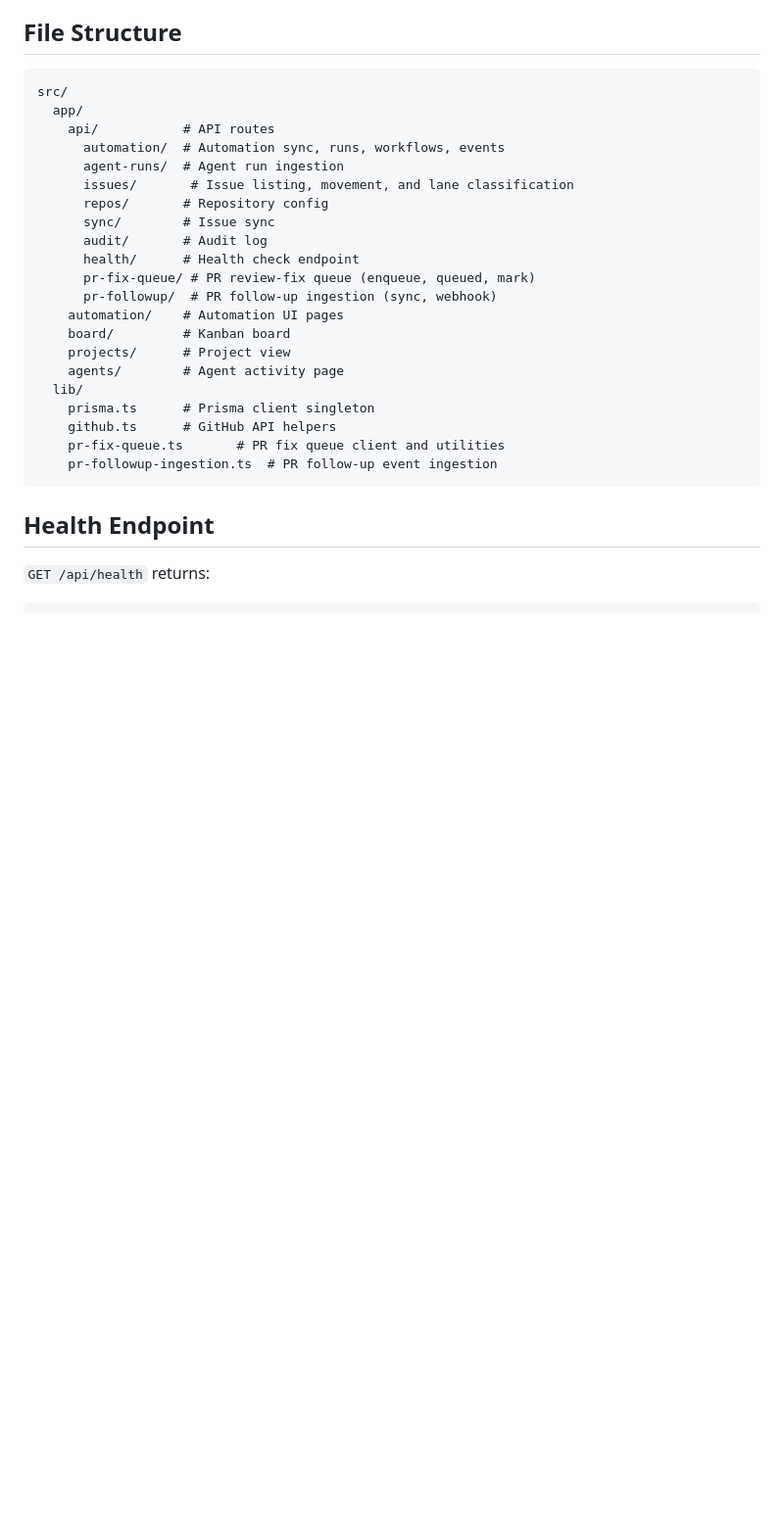
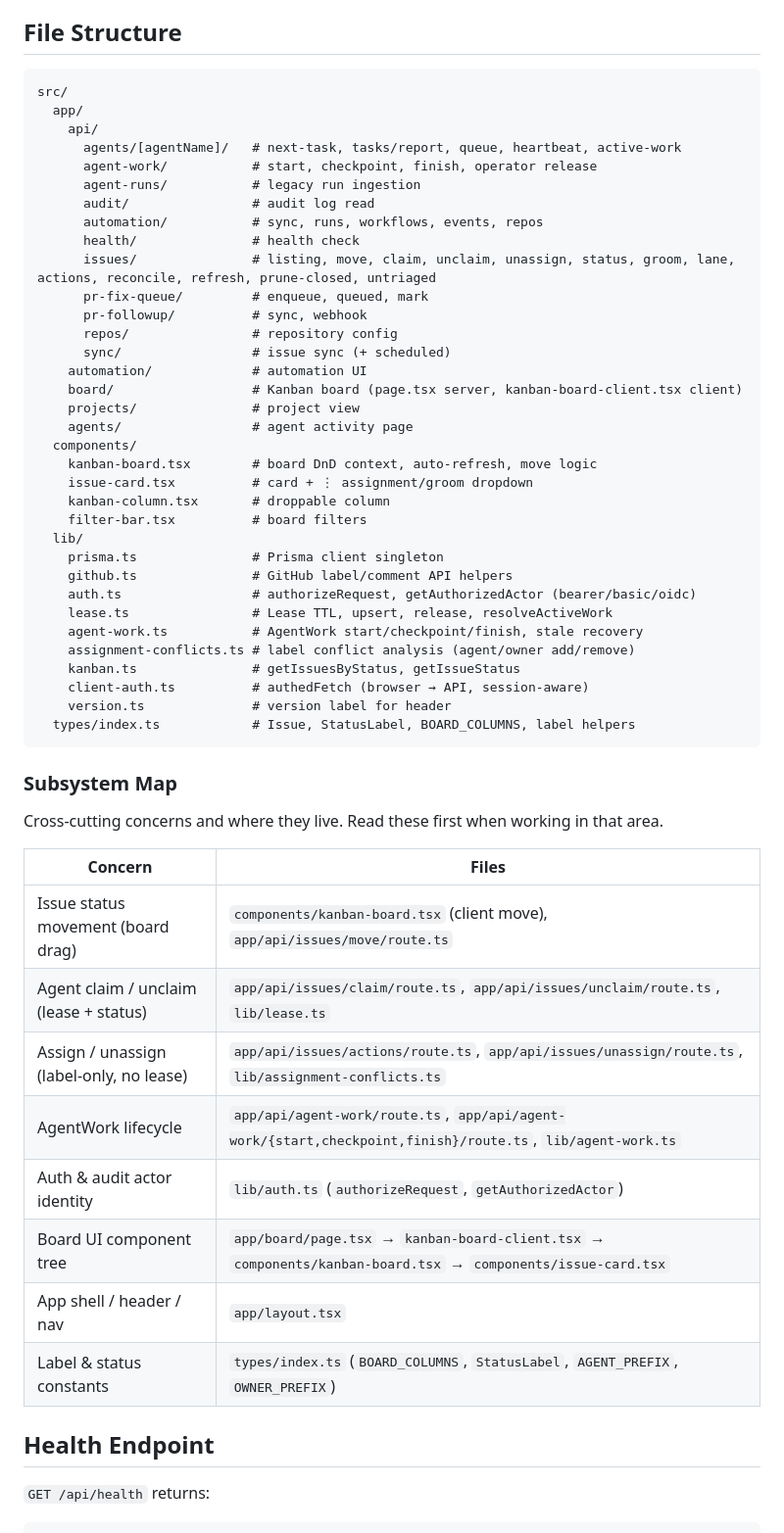
Before and after one commit to misospace/dispatch, a Markdown page: AGENTS.md, the part around the change. Shown at 98% size. Drawn GitHub-style; blank space fills up the shorter version.

Commit message:
docs(AGENTS): expand file structure + add subsystem map (#566)
Replaces the stale 14-line file structure tree with the real layout and a cross-cutting subsystem map table. This eliminates the discovery tax when writing features that span multiple areas (e.g. board UI + claim/unclaim + lease lifecycle).

Co-authored-by: Jory Irving <jory@jory.dev>

````diff
--- a/AGENTS.md
+++ b/AGENTS.md
@@ -143,26 +143,54 @@ For control actions (rerun, dispatch):
 ```
 src/
   app/
-    api/           # API routes
-      automation/  # Automation sync, runs, workflows, events
-      agent-runs/  # Agent run ingestion
-      issues/       # Issue listing, movement, and lane classification
-      repos/       # Repository config
-      sync/        # Issue sync
-      audit/       # Audit log
-      health/      # Health check endpoint
-      pr-fix-queue/ # PR review-fix queue (enqueue, queued, mark)
-      pr-followup/  # PR follow-up ingestion (sync, webhook)
-    automation/    # Automation UI pages
-    board/         # Kanban board
-    projects/      # Project view
-    agents/        # Agent activity page
+    api/
+      agents/[agentName]/   # next-task, tasks/report, queue, heartbeat, active-work
+      agent-work/           # start, checkpoint, finish, operator release
+      agent-runs/           # legacy run ingestion
+      audit/                # audit log read
+      automation/           # sync, runs, workflows, events, repos
+      health/               # health check
+      issues/               # listing, move, claim, unclaim, unassign, status, groom, lane, actions, reconcile, refresh, prune-closed, untriaged
+      pr-fix-queue/         # enqueue, queued, mark
+      pr-followup/          # sync, webhook
+      repos/                # repository config
+      sync/                 # issue sync (+ scheduled)
+    automation/             # automation UI
+    board/                  # Kanban board (page.tsx server, kanban-board-client.tsx client)
+    projects/               # project view
+    agents/                 # agent activity page
+  components/
+    kanban-board.tsx        # board DnD context, auto-refresh, move logic
+    issue-card.tsx          # card + ⋮ assignment/groom dropdown
+    kanban-column.tsx       # droppable column
+    filter-bar.tsx          # board filters
   lib/
-    prisma.ts      # Prisma client singleton
-    github.ts      # GitHub API helpers
-    pr-fix-queue.ts       # PR fix queue client and utilities
-    pr-followup-ingestion.ts  # PR follow-up event ingestion
+    prisma.ts               # Prisma client singleton
+    github.ts               # GitHub label/comment API helpers
+    auth.ts                 # authorizeRequest, getAuthorizedActor (bearer/basic/oidc)
+    lease.ts                # Lease TTL, upsert, release, resolveActiveWork
+    agent-work.ts           # AgentWork start/checkpoint/finish, stale recovery
+    assignment-conflicts.ts # label conflict analysis (agent/owner add/remove)
+    kanban.ts               # getIssuesByStatus, getIssueStatus
+    client-auth.ts          # authedFetch (browser → API, session-aware)
+    version.ts              # version label for header
+  types/index.ts            # Issue, StatusLabel, BOARD_COLUMNS, label helpers
 ```
+
+### Subsystem Map
+
+Cross-cutting concerns and where they live. Read these first when working in that area.
+
+| Concern | Files |
+|---|---|
+| Issue status movement (board drag) | `components/kanban-board.tsx` (client move), `app/api/issues/move/route.ts` |
+| Agent claim / unclaim (lease + status) | `app/api/issues/claim/route.ts`, `app/api/issues/unclaim/route.ts`, `lib/lease.ts` |
+| Assign / unassign (label-only, no lease) | `app/api/issues/actions/route.ts`, `app/api/issues/unassign/route.ts`, `lib/assignment-conflicts.ts` |
+| AgentWork lifecycle | `app/api/agent-work/route.ts`, `app/api/agent-work/{start,checkpoint,finish}/route.ts`, `lib/agent-work.ts` |
+| Auth & audit actor identity | `lib/auth.ts` (`authorizeRequest`, `getAuthorizedActor`) |
+| Board UI component tree | `app/board/page.tsx` → `kanban-board-client.tsx` → `components/kanban-board.tsx` → `components/issue-card.tsx` |
+| App shell / header / nav | `app/layout.tsx` |
+| Label & status constants | `types/index.ts` (`BOARD_COLUMNS`, `StatusLabel`, `AGENT_PREFIX`, `OWNER_PREFIX`) |
 
 ## Health Endpoint
 
````
